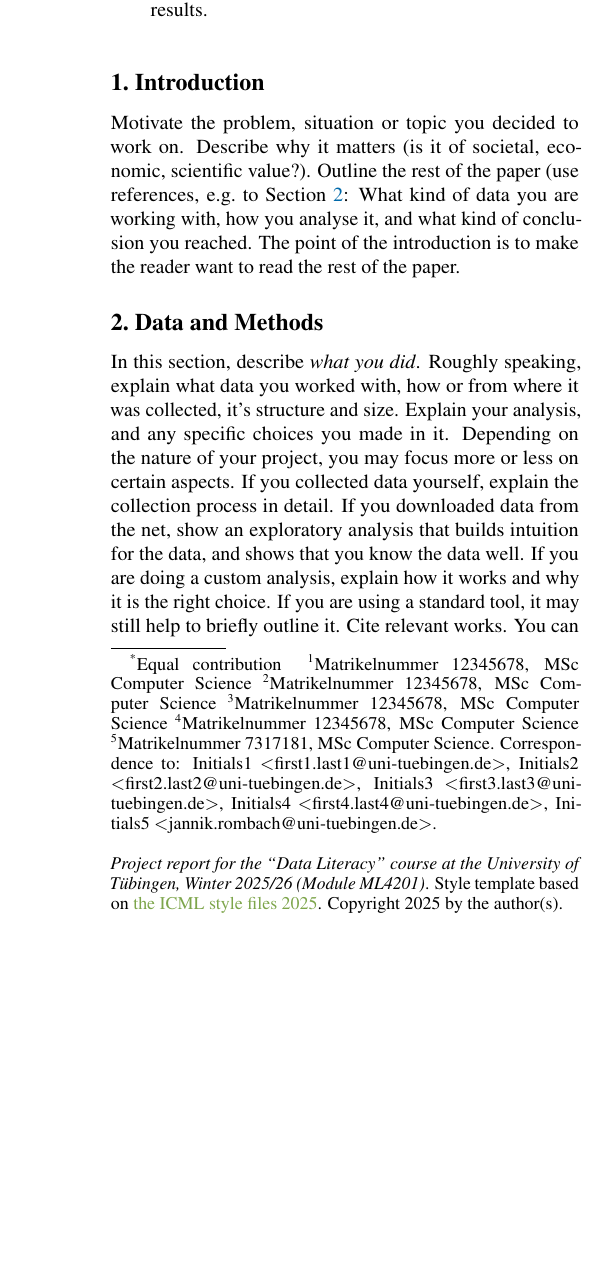
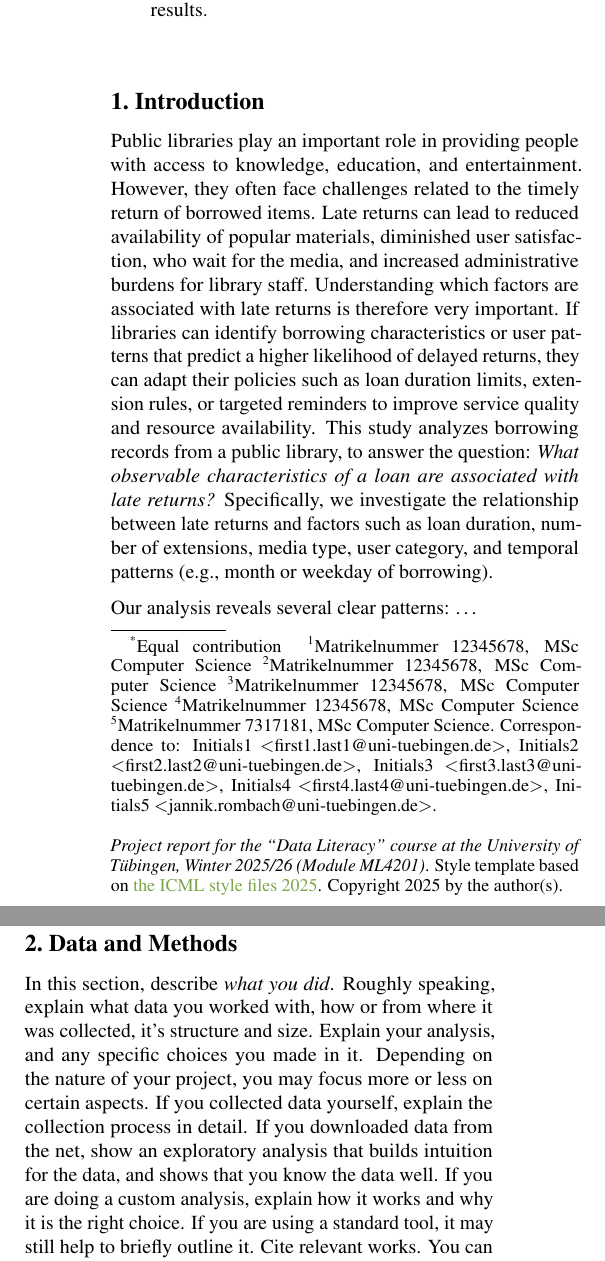
Before and after one commit to RobinAllgeier/Data_Literacy, a LaTeX paper (doc/report/report_template.tex, which reads doc/report/sections/introduction.tex): part of one column of page 1 of 2 before the commit and two parts of the columns of page 1 of 2 after it, the two joined at a grey line, cut so that both start at the same text, the shorter picture padded with empty space. Compiled offline with pdfLaTeX.

Commit message:
start writing report introduction

```diff
--- a/doc/report/sections/introduction.tex
+++ b/doc/report/sections/introduction.tex
@@ -1,3 +1,9 @@
 \section{Introduction}\label{sec:intro}
 
-Motivate the problem, situation or topic you decided to work on. Describe why it matters (is it of societal, economic, scientific value?). Outline the rest of the paper (use references, e.g.~to \Cref{sec:methods}: What kind of data you are working with, how you analyse it, and what kind of conclusion you reached. The point of the introduction is to make the reader want to read the rest of the paper.
+% Motivate the problem, situation or topic you decided to work on. Describe why it matters (is it of societal, economic, scientific value?). Outline the rest of the paper (use references, e.g.~to \Cref{sec:methods}: What kind of data you are working with, how you analyse it, and what kind of conclusion you reached. The point of the introduction is to make the reader want to read the rest of the paper.
+
+Public libraries play an important role in providing people with access to knowledge, education, and entertainment. However, they often face challenges related to the timely return of borrowed items. Late returns can lead to reduced availability of popular materials, diminished user satisfaction, who wait for the media, and increased administrative burdens for library staff.
+Understanding which factors are associated with late returns is therefore very important. If libraries can identify borrowing characteristics or user patterns that predict a higher likelihood of delayed returns, they can adapt their policies such as loan duration limits, extension rules, or targeted reminders to improve service quality and resource availability.
+This study analyzes borrowing records from a public library, to answer the question: \textit{What observable characteristics of a loan are associated with late returns?} Specifically, we investigate the relationship between late returns and factors such as loan duration, number of extensions, media type, user category, and temporal patterns (e.g., month or weekday of borrowing).
+
+Our analysis reveals several clear patterns: \dots
```
